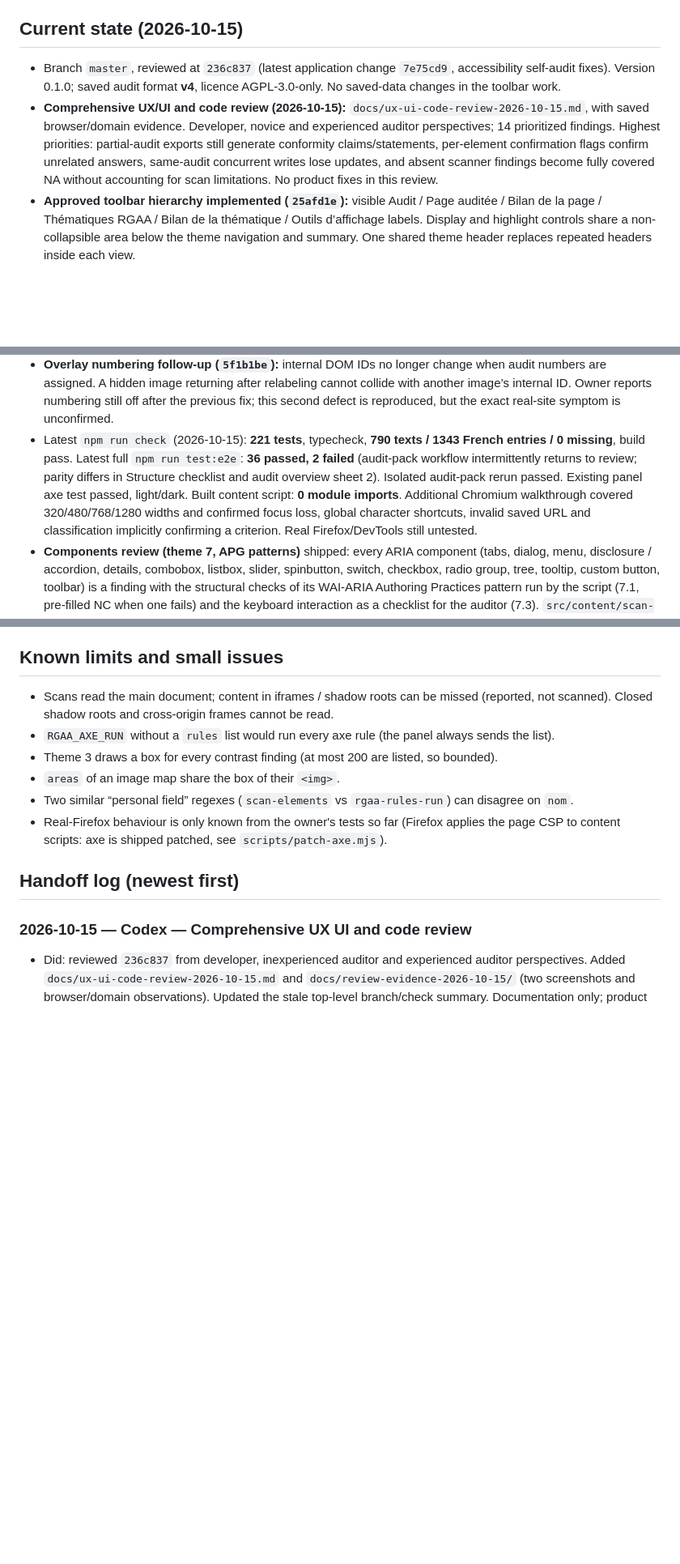
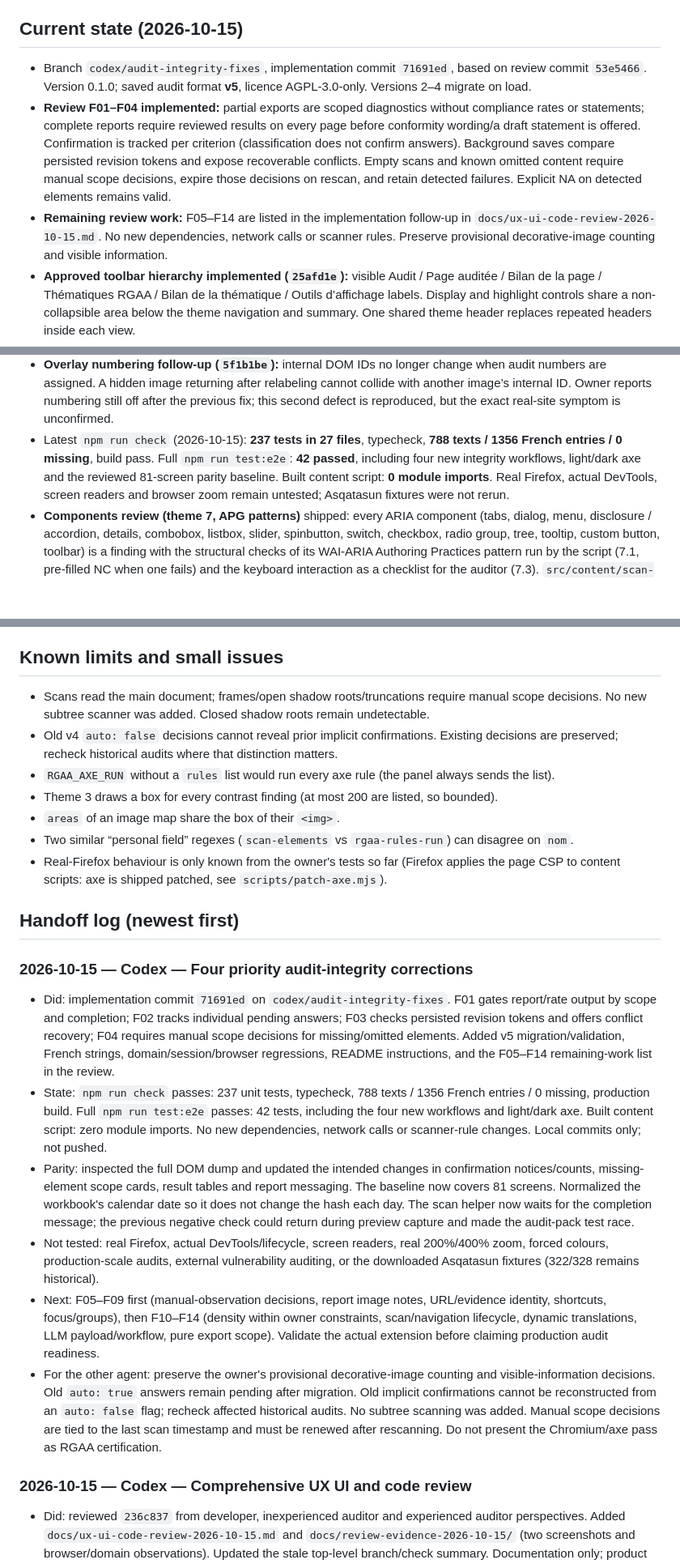
Before and after one commit to Kounrisu/rgaa-assistant, a Markdown page: docs/WORKLOG.md, 3 parts joined by grey strips. Shown at 81% size. Rendered like a GitHub page; blank space fills up the shorter version.

Commit message:
Document verified priority fixes and remaining review work

```diff
--- a/docs/WORKLOG.md
+++ b/docs/WORKLOG.md
@@ -4,12 +4,15 @@ Read this first, update it last. Rules for agents are in `../AGENTS.md`.
 
 ## Current state (2026-10-15)
 
-- Branch `master`, reviewed at `236c837` (latest application change `7e75cd9`, accessibility self-audit fixes).
-  Version 0.1.0; saved audit format **v4**, licence AGPL-3.0-only. No saved-data changes in the toolbar work.
-- **Comprehensive UX/UI and code review (2026-10-15):** `docs/ux-ui-code-review-2026-10-15.md`, with saved browser/domain evidence.
-  Developer, novice and experienced auditor perspectives; 14 prioritized findings. Highest priorities: partial-audit exports still
-  generate conformity claims/statements, per-element confirmation flags confirm unrelated answers, same-audit concurrent writes lose
-  updates, and absent scanner findings become fully covered NA without accounting for scan limitations. No product fixes in this review.
+- Branch `codex/audit-integrity-fixes`, implementation commit `71691ed`, based on review commit `53e5466`.
+  Version 0.1.0; saved audit format **v5**, licence AGPL-3.0-only. Versions 2–4 migrate on load.
+- **Review F01–F04 implemented:** partial exports are scoped diagnostics without compliance rates or statements;
+  complete reports require reviewed results on every page before conformity wording/a draft statement is offered.
+  Confirmation is tracked per criterion (classification does not confirm answers). Background saves compare persisted
+  revision tokens and expose recoverable conflicts. Empty scans and known omitted content require manual scope decisions,
+  expire those decisions on rescan, and retain detected failures. Explicit NA on detected elements remains valid.
+- **Remaining review work:** F05–F14 are listed in the implementation follow-up in `docs/ux-ui-code-review-2026-10-15.md`.
+  No new dependencies, network calls or scanner rules. Preserve provisional decorative-image counting and visible information.
 - **Approved toolbar hierarchy implemented (`25afd1e`):** visible Audit / Page auditée / Bilan de la page / Thématiques RGAA /
   Bilan de la thématique / Outils d’affichage labels. Display and highlight controls share a non-collapsible area
   below the theme navigation and summary. One shared theme header replaces repeated headers inside each view.
@@ -43,11 +46,10 @@ Read this first, update it last. Rules for agents are in `../AGENTS.md`.
 - **Overlay numbering follow-up (`5f1b1be`):** internal DOM IDs no longer change when audit numbers are assigned.
   A hidden image returning after relabeling cannot collide with another image’s internal ID. Owner reports numbering
   still off after the previous fix; this second defect is reproduced, but the exact real-site symptom is unconfirmed.
-- Latest `npm run check` (2026-10-15): **221 tests**, typecheck, **790 texts / 1343 French entries / 0 missing**, build pass.
-  Latest full `npm run test:e2e`: **36 passed, 2 failed** (audit-pack workflow intermittently returns to review; parity differs in
-  Structure checklist and audit overview sheet 2). Isolated audit-pack rerun passed. Existing panel axe test passed, light/dark.
-  Built content script: **0 module imports**. Additional Chromium walkthrough covered 320/480/768/1280 widths and confirmed focus loss,
-  global character shortcuts, invalid saved URL and classification implicitly confirming a criterion. Real Firefox/DevTools still untested.
+- Latest `npm run check` (2026-10-15): **237 tests in 27 files**, typecheck, **788 texts / 1356 French entries / 0 missing**, build pass.
+  Full `npm run test:e2e`: **42 passed**, including four new integrity workflows, light/dark axe and the reviewed 81-screen parity baseline.
+  Built content script: **0 module imports**.
+  Real Firefox, actual DevTools, screen readers and browser zoom remain untested; Asqatasun fixtures were not rerun.
 - **Components review (theme 7, APG patterns)** shipped: every ARIA component (tabs, dialog, menu, disclosure / accordion,
   details, combobox, listbox, slider, spinbutton, switch, checkbox, radio group, tree, tooltip, custom button, toolbar) is a
   finding with the structural checks of its WAI-ARIA Authoring Practices pattern run by the script (7.1, pre-filled NC when
@@ -125,7 +130,8 @@ preserve Claude’s scan, preview and manual-help changes. Also confirm image nu
 
 ## Known limits and small issues
 
-- Scans read the main document; content in iframes / shadow roots can be missed (reported, not scanned). Closed shadow roots and cross-origin frames cannot be read.
+- Scans read the main document; frames/open shadow roots/truncations require manual scope decisions. No new subtree scanner was added. Closed shadow roots remain undetectable.
+- Old v4 `auto: false` decisions cannot reveal prior implicit confirmations. Existing decisions are preserved; recheck historical audits where that distinction matters.
 - `RGAA_AXE_RUN` without a `rules` list would run every axe rule (the panel always sends the list).
 - Theme 3 draws a box for every contrast finding (at most 200 are listed, so bounded).
 - `areas` of an image map share the box of their `<img>`.
@@ -133,6 +139,28 @@ preserve Claude’s scan, preview and manual-help changes. Also confirm image nu
 - Real-Firefox behaviour is only known from the owner's tests so far (Firefox applies the page CSP to content scripts: axe is shipped patched, see `scripts/patch-axe.mjs`).
 
 ## Handoff log (newest first)
+
+### 2026-10-15 — Codex — Four priority audit-integrity corrections
+- Did: implementation commit `71691ed` on `codex/audit-integrity-fixes`. F01 gates report/rate output by scope and
+  completion; F02 tracks individual pending answers; F03 checks persisted revision tokens and offers conflict recovery;
+  F04 requires manual scope decisions for missing/omitted elements. Added v5 migration/validation, French strings,
+  domain/session/browser regressions, README instructions, and the F05–F14 remaining-work list in the review.
+- State: `npm run check` passes: 237 unit tests, typecheck, 788 texts / 1356 French entries / 0 missing, production build.
+  Full `npm run test:e2e` passes: 42 tests, including the four new workflows and light/dark axe. Built content script:
+  zero module imports. No new dependencies, network calls or scanner-rule changes. Local commits only; not pushed.
+- Parity: inspected the full DOM dump and updated the intended changes in confirmation notices/counts, missing-element
+  scope cards, result tables and report messaging. The baseline now covers 81 screens. Normalized the workbook's
+  calendar date so it does not change the hash each day. The scan helper now waits for the completion message;
+  the previous negative check could return during preview capture and made the audit-pack test race.
+- Not tested: real Firefox, actual DevTools/lifecycle, screen readers, real 200%/400% zoom, forced colours, production-scale
+  audits, external vulnerability auditing, or the downloaded Asqatasun fixtures (322/328 remains historical).
+- Next: F05–F09 first (manual-observation decisions, report image notes, URL/evidence identity, shortcuts, focus/groups),
+  then F10–F14 (density within owner constraints, scan/navigation lifecycle, dynamic translations, LLM payload/workflow,
+  pure export scope). Validate the actual extension before claiming production audit readiness.
+- For the other agent: preserve the owner's provisional decorative-image counting and visible-information decisions.
+  Old `auto: true` answers remain pending after migration. Old implicit confirmations cannot be reconstructed from an
+  `auto: false` flag; recheck affected historical audits. No subtree scanning was added. Manual scope decisions are tied
+  to the last scan timestamp and must be renewed after rescanning. Do not present the Chromium/axe pass as RGAA certification.
 
 ### 2026-10-15 — Codex — Comprehensive UX UI and code review
 - Did: reviewed `236c837` from developer, inexperienced auditor and experienced auditor perspectives. Added
```
Also changed, not shown: other parts of docs/WORKLOG.md (+7 -4 lines).
